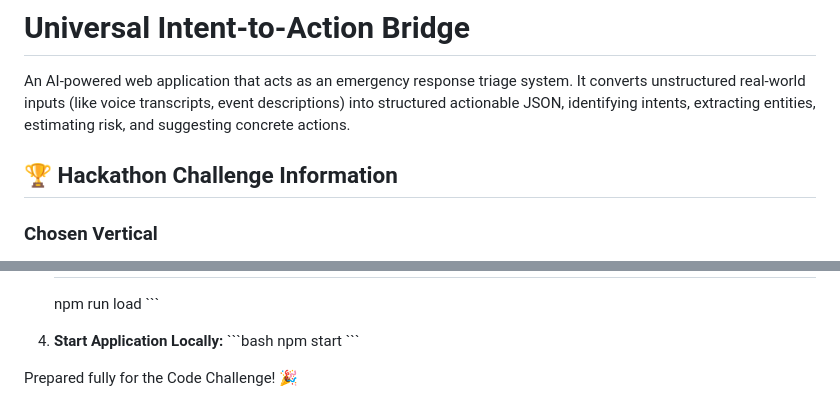
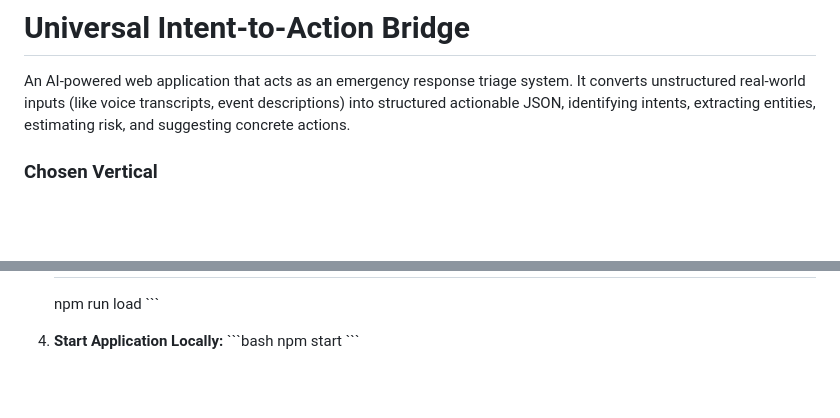
Before and after one commit to sumit0202/promptwars, a Markdown page: README.md, 2 parts joined by grey strips. Drawn GitHub-style; blank space fills up the shorter version.

Commit message:
Update README by removing unnecessary lines
Removed hackathon challenge information and a celebratory note.

```diff
--- a/README.md
+++ b/README.md
@@ -1,8 +1,6 @@
 # Universal Intent-to-Action Bridge
 
 An AI-powered web application that acts as an emergency response triage system. It converts unstructured real-world inputs (like voice transcripts, event descriptions) into structured actionable JSON, identifying intents, extracting entities, estimating risk, and suggesting concrete actions.
-
-## 🏆 Hackathon Challenge Information
 
 ### Chosen Vertical
 **Crisis Management & Emergency Response.** This project acts as a middle-layer between panicked or unstructured distress signals (voice, text) and structured systems (911 dispatchers, emergency responders, or volunteer networks).
@@ -63,5 +61,3 @@ An AI-powered web application that acts as an emergency response triage system.
    \`\`\`bash
    npm start
    \`\`\`
-
-Prepared fully for the Code Challenge! 🎉
```
